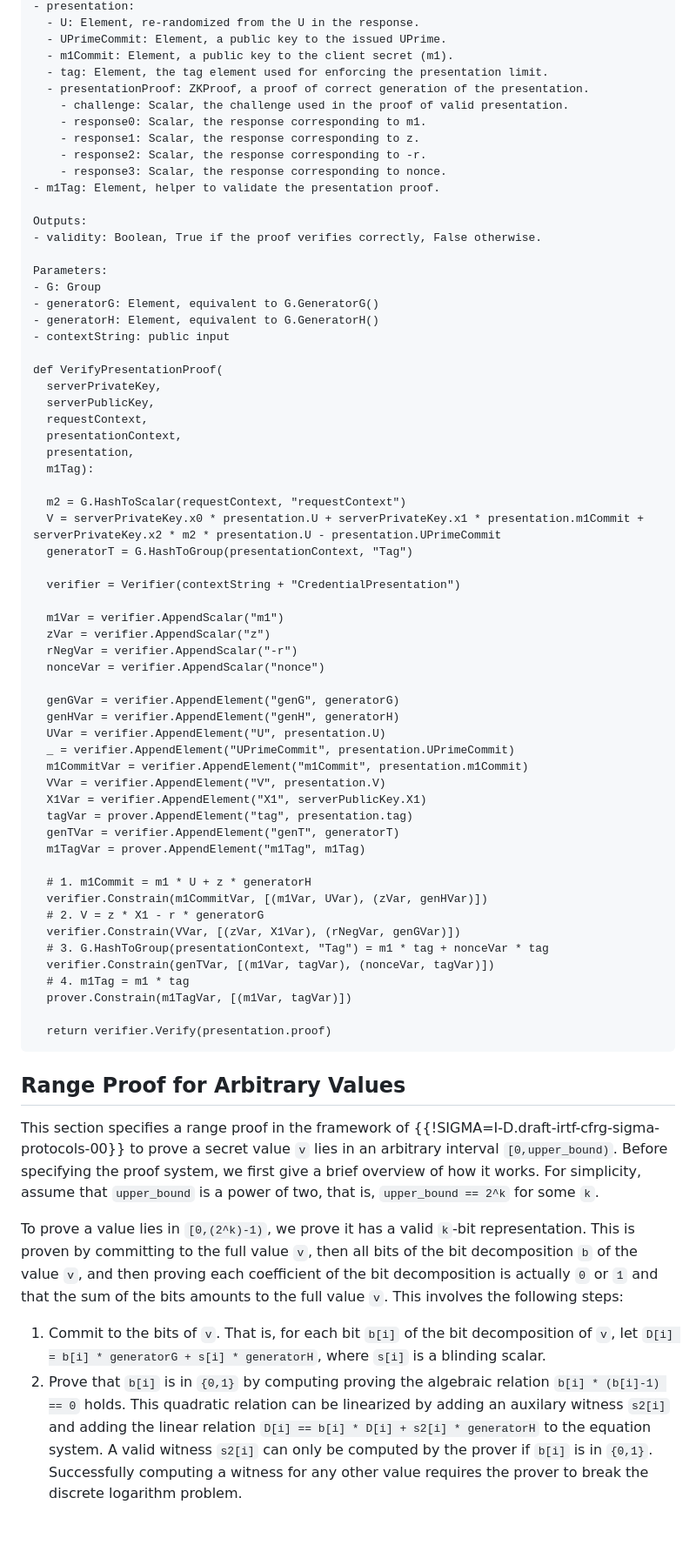
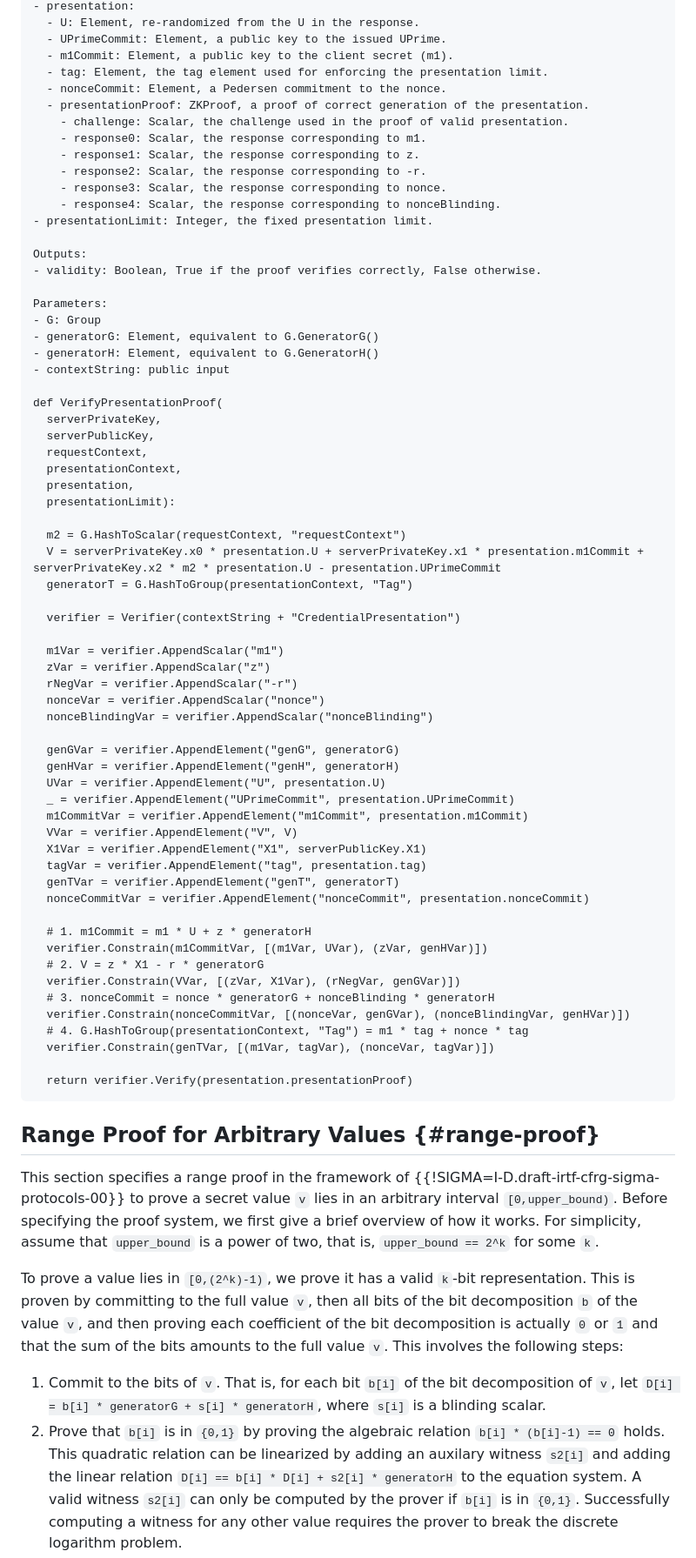
Before and after one commit to chris-wood/draft-arc, a Markdown page: draft-privacypass-arc-crypto.md, the part around one of its changes. Shown at 87% size. GitHub-like rendering; blank space fills up the shorter version.

```diff
--- a/draft-privacypass-arc-crypto.md
+++ b/draft-privacypass-arc-crypto.md
@@ -1400,13 +1431,15 @@ Inputs:
   - UPrimeCommit: Element, a public key to the issued UPrime.
   - m1Commit: Element, a public key to the client secret (m1).
   - tag: Element, the tag element used for enforcing the presentation limit.
+  - nonceCommit: Element, a Pedersen commitment to the nonce.
   - presentationProof: ZKProof, a proof of correct generation of the presentation.
     - challenge: Scalar, the challenge used in the proof of valid presentation.
     - response0: Scalar, the response corresponding to m1.
     - response1: Scalar, the response corresponding to z.
     - response2: Scalar, the response corresponding to -r.
     - response3: Scalar, the response corresponding to nonce.
-- m1Tag: Element, helper to validate the presentation proof.
+    - response4: Scalar, the response corresponding to nonceBlinding.
+- presentationLimit: Integer, the fixed presentation limit.
 
 Outputs:
 - validity: Boolean, True if the proof verifies correctly, False otherwise.
@@ -1423,7 +1456,7 @@ def VerifyPresentationProof(
   requestContext,
   presentationContext,
   presentation,
-  m1Tag):
+  presentationLimit):
 
   m2 = G.HashToScalar(requestContext, "requestContext")
   V = serverPrivateKey.x0 * presentation.U + serverPrivateKey.x1 * presentation.m1Commit + serverPrivateKey.x2 * m2 * presentation.U - presentation.UPrimeCommit
@@ -1435,31 +1468,32 @@ def VerifyPresentationProof(
   zVar = verifier.AppendScalar("z")
   rNegVar = verifier.AppendScalar("-r")
   nonceVar = verifier.AppendScalar("nonce")
+  nonceBlindingVar = verifier.AppendScalar("nonceBlinding")
 
   genGVar = verifier.AppendElement("genG", generatorG)
   genHVar = verifier.AppendElement("genH", generatorH)
   UVar = verifier.AppendElement("U", presentation.U)
   _ = verifier.AppendElement("UPrimeCommit", presentation.UPrimeCommit)
   m1CommitVar = verifier.AppendElement("m1Commit", presentation.m1Commit)
-  VVar = verifier.AppendElement("V", presentation.V)
+  VVar = verifier.AppendElement("V", V)
   X1Var = verifier.AppendElement("X1", serverPublicKey.X1)
-  tagVar = prover.AppendElement("tag", presentation.tag)
+  tagVar = verifier.AppendElement("tag", presentation.tag)
   genTVar = verifier.AppendElement("genT", generatorT)
-  m1TagVar = prover.AppendElement("m1Tag", m1Tag)
+  nonceCommitVar = verifier.AppendElement("nonceCommit", presentation.nonceCommit)
 
   # 1. m1Commit = m1 * U + z * generatorH
   verifier.Constrain(m1CommitVar, [(m1Var, UVar), (zVar, genHVar)])
   # 2. V = z * X1 - r * generatorG
   verifier.Constrain(VVar, [(zVar, X1Var), (rNegVar, genGVar)])
-  # 3. G.HashToGroup(presentationContext, "Tag") = m1 * tag + nonceVar * tag
+  # 3. nonceCommit = nonce * generatorG + nonceBlinding * generatorH
+  verifier.Constrain(nonceCommitVar, [(nonceVar, genGVar), (nonceBlindingVar, genHVar)])
+  # 4. G.HashToGroup(presentationContext, "Tag") = m1 * tag + nonce * tag
   verifier.Constrain(genTVar, [(m1Var, tagVar), (nonceVar, tagVar)])
-  # 4. m1Tag = m1 * tag
-  prover.Constrain(m1TagVar, [(m1Var, tagVar)])
-
-  return verifier.Verify(presentation.proof)
-~~~
-
-## Range Proof for Arbitrary Values
+
+  return verifier.Verify(presentation.presentationProof)
+~~~
+
+## Range Proof for Arbitrary Values {#range-proof}
 
 This section specifies a range proof in the framework of
 {{!SIGMA=I-D.draft-irtf-cfrg-sigma-protocols-00}} to prove a secret value `v` lies
@@ -1474,7 +1508,7 @@ actually `0` or `1` and that the sum of the bits amounts to the full value `v`.
 
 1. Commit to the bits of `v`. That is, for each bit `b[i]` of the bit decomposition of `v`, let
 `D[i] = b[i] * generatorG + s[i] * generatorH`, where `s[i]` is a blinding scalar.
-2. Prove that `b[i]` is in `{0,1}` by computing proving the algebraic relation `b[i] *
+2. Prove that `b[i]` is in `{0,1}` by proving the algebraic relation `b[i] *
 (b[i]-1) == 0` holds. This quadratic relation can be linearized by
 adding an auxilary witness `s2[i]` and adding the linear relation
 `D[i] == b[i] * D[i] + s2[i] * generatorH` to the equation system. A valid witness `s2[i]` can only
```
Also changed, not shown: other parts of draft-privacypass-arc-crypto.md (+83 -55 lines).
